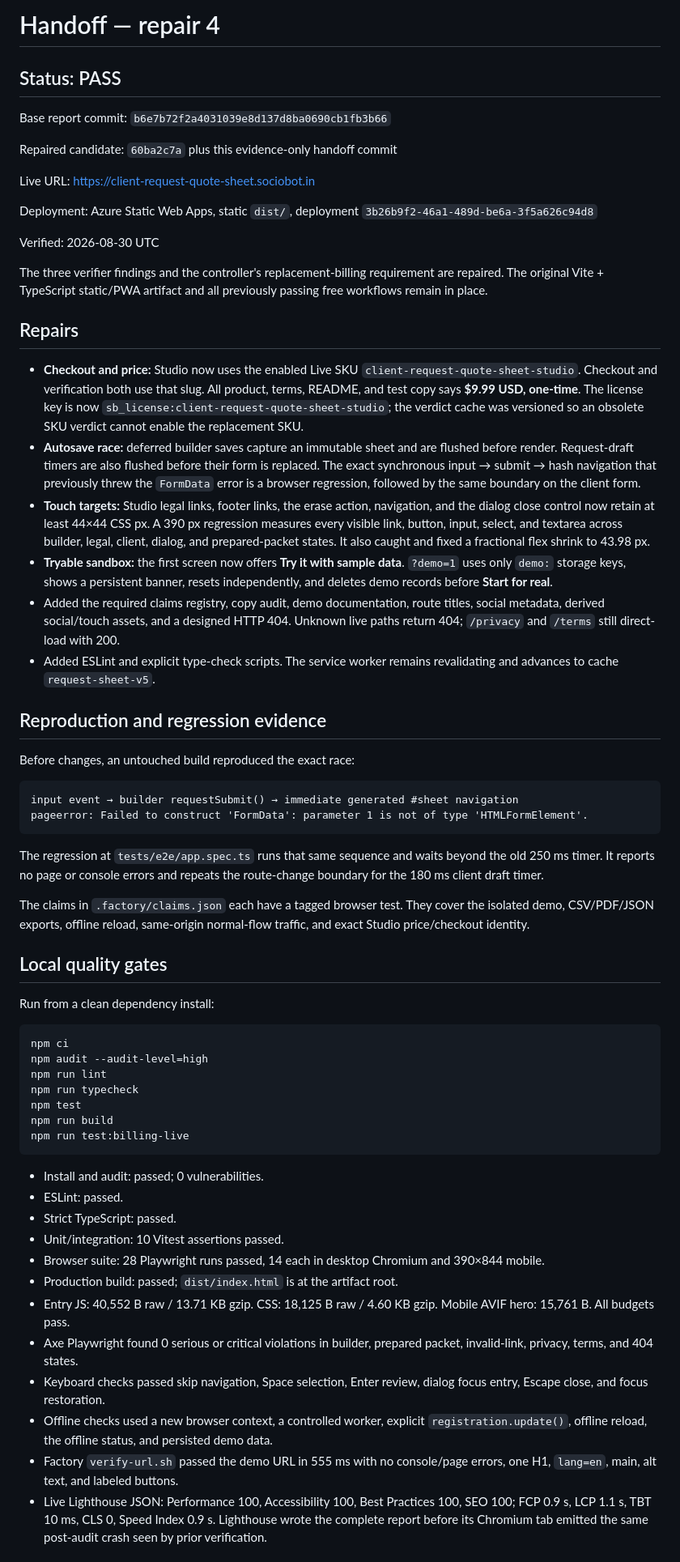
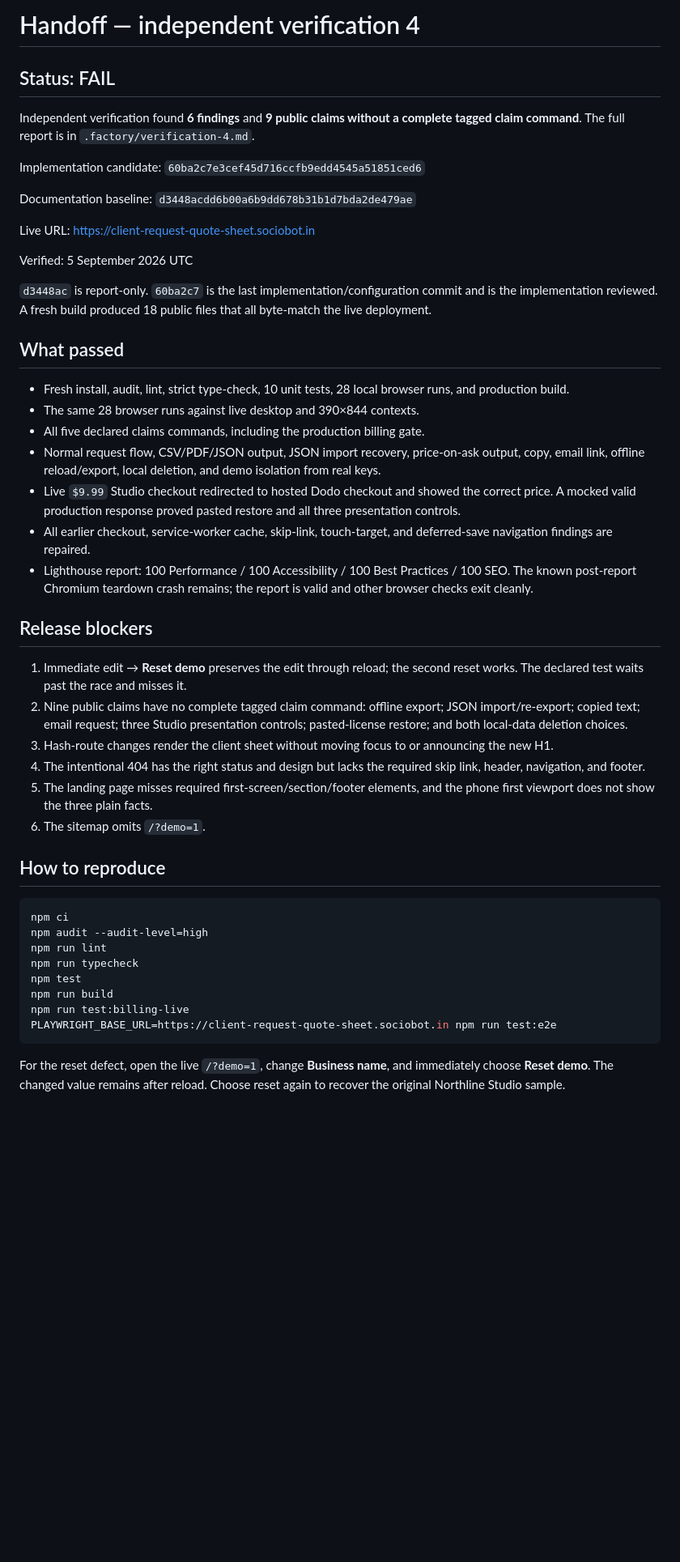
Before and after one commit to B-Divyesh/sf-client-request-quote-sheet, a Markdown page: .factory/handoff.md, the part around one of its changes. Shown at 81% size. GitHub-like rendering; blank space fills up the shorter version.

Commit message:
docs: record independent verification 4 failure

````diff
--- a/.factory/handoff.md
+++ b/.factory/handoff.md
@@ -1,44 +1,39 @@
-# Handoff — repair 4
+# Handoff — independent verification 4
 
-## Status: PASS
+## Status: FAIL
 
-Base report commit: `b6e7b72f2a4031039e8d137d8ba0690cb1fb3b66`
+Independent verification found **6 findings** and **9 public claims without a complete tagged claim command**. The full report is in `.factory/verification-4.md`.
 
-Repaired candidate: `60ba2c7a` plus this evidence-only handoff commit
+Implementation candidate: `60ba2c7e3cef45d716ccfb9edd4545a51851ced6`
+
+Documentation baseline: `d3448acdd6b00a6b9dd678b31b1d7bda2de479ae`
 
 Live URL: <https://client-request-quote-sheet.sociobot.in>
 
-Deployment: Azure Static Web Apps, static `dist/`, deployment `3b26b9f2-46a1-489d-be6a-3f5a626c94d8`
+Verified: 5 September 2026 UTC
 
-Verified: 2026-08-30 UTC
+`d3448ac` is report-only. `60ba2c7` is the last implementation/configuration commit and is the implementation reviewed. A fresh build produced 18 public files that all byte-match the live deployment.
 
-The three verifier findings and the controller's replacement-billing requirement are repaired. The original Vite + TypeScript static/PWA artifact and all previously passing free workflows remain in place.
+## What passed
 
-## Repairs
+- Fresh install, audit, lint, strict type-check, 10 unit tests, 28 local browser runs, and production build.
+- The same 28 browser runs against live desktop and 390×844 contexts.
+- All five declared claims commands, including the production billing gate.
+- Normal request flow, CSV/PDF/JSON output, JSON import recovery, price-on-ask output, copy, email link, offline reload/export, local deletion, and demo isolation from real keys.
+- Live `$9.99` Studio checkout redirected to hosted Dodo checkout and showed the correct price. A mocked valid production response proved pasted restore and all three presentation controls.
+- All earlier checkout, service-worker cache, skip-link, touch-target, and deferred-save navigation findings are repaired.
+- Lighthouse report: 100 Performance / 100 Accessibility / 100 Best Practices / 100 SEO. The known post-report Chromium teardown crash remains; the report is valid and other browser checks exit cleanly.
 
-- **Checkout and price:** Studio now uses the enabled Live SKU `client-request-quote-sheet-studio`. Checkout and verification both use that slug. All product, terms, README, and test copy says **$9.99 USD, one-time**. The license key is now `sb_license:client-request-quote-sheet-studio`; the verdict cache was versioned so an obsolete SKU verdict cannot enable the replacement SKU.
-- **Autosave race:** deferred builder saves capture an immutable sheet and are flushed before render. Request-draft timers are also flushed before their form is replaced. The exact synchronous input → submit → hash navigation that previously threw the `FormData` error is a browser regression, followed by the same boundary on the client form.
-- **Touch targets:** Studio legal links, footer links, the erase action, navigation, and the dialog close control now retain at least 44×44 CSS px. A 390 px regression measures every visible link, button, input, select, and textarea across builder, legal, client, dialog, and prepared-packet states. It also caught and fixed a fractional flex shrink to 43.98 px.
-- **Tryable sandbox:** the first screen now offers **Try it with sample data**. `?demo=1` uses only `demo:` storage keys, shows a persistent banner, resets independently, and deletes demo records before **Start for real**.
-- Added the required claims registry, copy audit, demo documentation, route titles, social metadata, derived social/touch assets, and a designed HTTP 404. Unknown live paths return 404; `/privacy` and `/terms` still direct-load with 200.
-- Added ESLint and explicit type-check scripts. The service worker remains revalidating and advances to cache `request-sheet-v5`.
+## Release blockers
 
-## Reproduction and regression evidence
+1. Immediate edit → **Reset demo** preserves the edit through reload; the second reset works. The declared test waits past the race and misses it.
+2. Nine public claims have no complete tagged claim command: offline export; JSON import/re-export; copied text; email request; three Studio presentation controls; pasted-license restore; and both local-data deletion choices.
+3. Hash-route changes render the client sheet without moving focus to or announcing the new H1.
+4. The intentional 404 has the right status and design but lacks the required skip link, header, navigation, and footer.
+5. The landing page misses required first-screen/section/footer elements, and the phone first viewport does not show the three plain facts.
+6. The sitemap omits `/?demo=1`.
 
-Before changes, an untouched build reproduced the exact race:
-
-```text
-input event → builder requestSubmit() → immediate generated #sheet navigation
-pageerror: Failed to construct 'FormData': parameter 1 is not of type 'HTMLFormElement'.
-```
-
-The regression at `tests/e2e/app.spec.ts` runs that same sequence and waits beyond the old 250 ms timer. It reports no page or console errors and repeats the route-change boundary for the 180 ms client draft timer.
-
-The claims in `.factory/claims.json` each have a tagged browser test. They cover the isolated demo, CSV/PDF/JSON exports, offline reload, same-origin normal-flow traffic, and exact Studio price/checkout identity.
-
-## Local quality gates
-
-Run from a clean dependency install:
+## How to reproduce
 
 ```sh
 npm ci
@@ -48,18 +43,8 @@ npm run typecheck
 npm test
 npm run build
 npm run test:billing-live
+PLAYWRIGHT_BASE_URL=https://client-request-quote-sheet.sociobot.in npm run test:e2e
 ```
 
-- Install and audit: passed; 0 vulnerabilities.
-- ESLint: passed.
-- Strict TypeScript: passed.
-- Unit/integration: 10 Vitest assertions passed.
-- Browser suite: 28 Playwright runs passed, 14 each in desktop Chromium and 390×844 mobile.
-- Production build: passed; `dist/index.html` is at the artifact root.
-- Entry JS: 40,552 B raw / 13.71 KB gzip. CSS: 18,125 B raw / 4.60 KB gzip. Mobile AVIF hero: 15,761 B. All budgets pass.
-- Axe Playwright found 0 serious or critical violations in builder, prepared packet, invalid-link, privacy, terms, and 404 states.
-- Keyboard checks passed skip navigation, Space selection, Enter review, dialog focus entry, Escape close, and focus restoration.
-- Offline checks used a new browser context, a controlled worker, explicit `registration.update()`, offline reload, the offline status, and persisted demo data.
-- Factory `verify-url.sh` passed the demo URL in 555 ms with no console/page errors, one H1, `lang=en`, main, alt text, and labeled buttons.
-- Live Lighthouse JSON: Performance 100, Accessibility 100, Best Practices 100, SEO 100; FCP 0.9 s, LCP 1.1 s, TBT 10 ms, CLS 0, Speed Index 0.9 s. Lighthouse wrote the complete report before its Chromium tab emitted the same post-audit crash seen by prior verification.
+For the reset defect, open the live `/?demo=1`, change **Business name**, and immediately choose **Reset demo**. The changed value remains after reload. Choose reset again to recover the original Northline Studio sample.
 
````
Also changed, not shown: other parts of .factory/handoff.md (+6 -14 lines), .factory/verification-4.md (added, +161 -0 lines).
